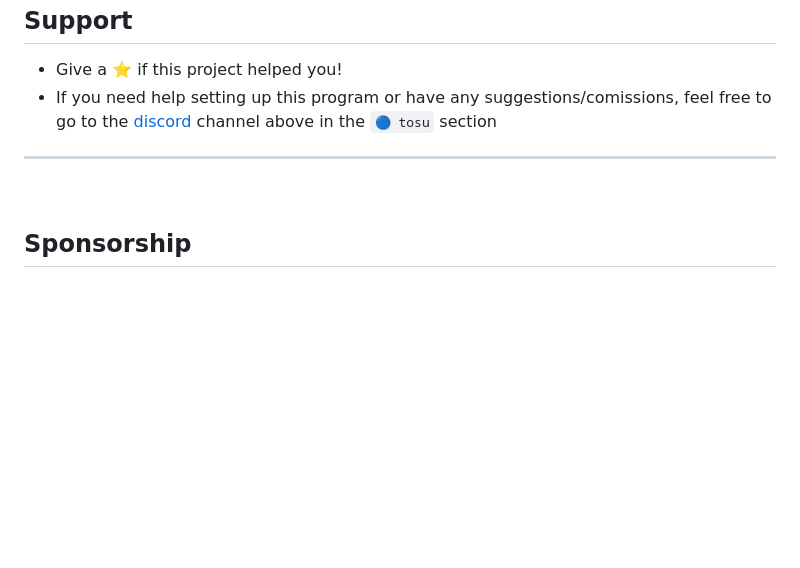
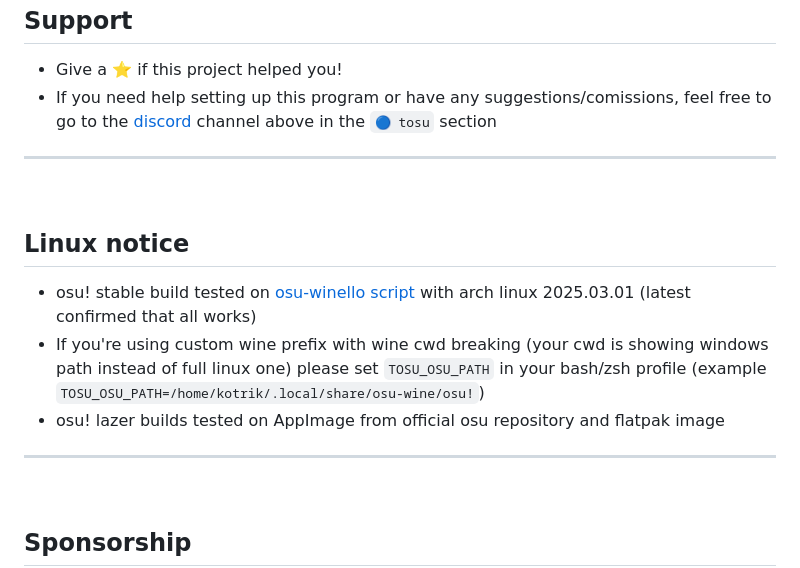
Before and after one commit to tosuapp/tosu, a Markdown page: README.md, the part around the change. Drawn GitHub-style; blank space fills up the shorter version.

Commit message:
chore: add linux notice

```diff
--- a/README.md
+++ b/README.md
@@ -137,6 +137,15 @@ Support
 
 <br/>
 
+Linux notice
+---
+- osu! stable build tested on [osu-winello script](https://github.com/NelloKudo/osu-winello/tree/main) with arch linux 2025.03.01 (latest confirmed that all works)
+- If you're using custom wine prefix with wine cwd breaking (your cwd is showing windows path instead of full linux one) please set `TOSU_OSU_PATH` in your bash/zsh profile (example `TOSU_OSU_PATH=/home/kotrik/.local/share/osu-wine/osu!`)
+- osu! lazer builds tested on AppImage from official osu repository and flatpak image
+---
+
+<br/>
+
 Sponsorship
 ---
 | [![](./.github/sponsors/signpath.png)](https://signpath.io/) | Free code signing on Windows provided by [SignPath.io](https://signpath.io/), certificate by [SignPath Foundation](https://signpath.org/) |
```
